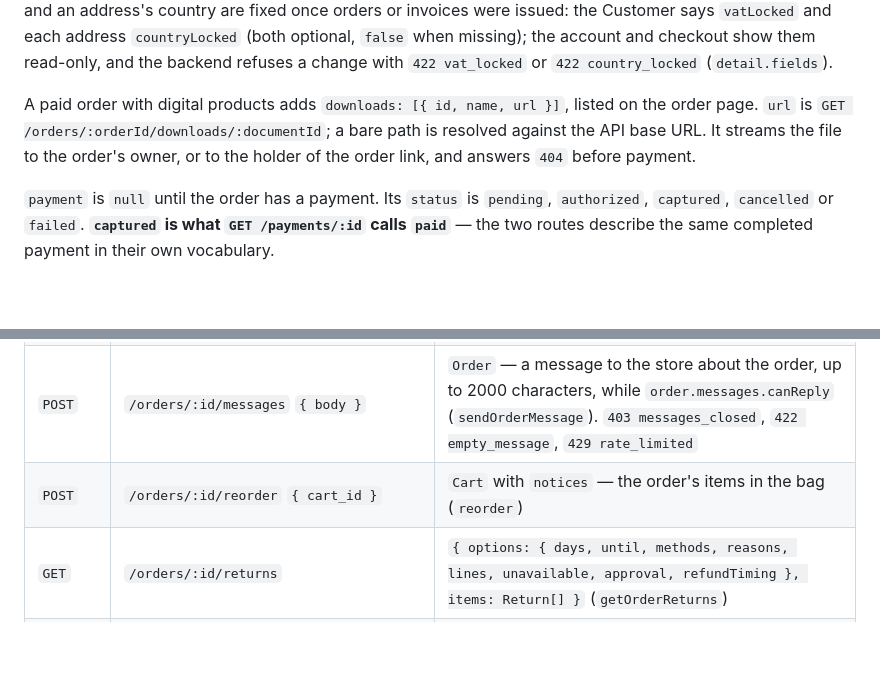
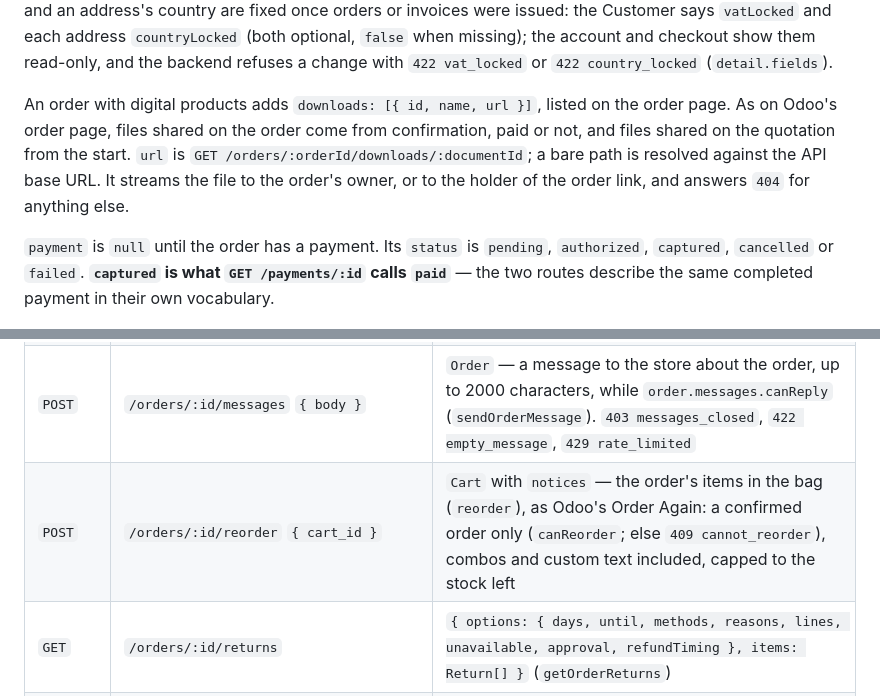
Before and after one commit to codecrafters-in/loom-storefront, a Markdown page: docs/API.md, 2 parts joined by grey strips. Rendered like a GitHub page; blank space fills up the shorter version.

Commit message:
Docs: Order Again and downloads as Odoo's order page offers them
Co-Authored-By: Claude Opus 5 (1M context) <noreply@anthropic.com>

```diff
--- a/docs/API.md
+++ b/docs/API.md
@@ -1476,10 +1476,12 @@ country are fixed once orders or invoices were issued: the Customer says `vatLoc
 (both optional, `false` when missing); the account and checkout show them read-only, and the backend refuses a change
 with `422 vat_locked` or `422 country_locked` (`detail.fields`).
 
-A paid order with digital products adds `downloads: [{ id, name, url }]`, listed
-on the order page. `url` is `GET /orders/:orderId/downloads/:documentId`; a bare
-path is resolved against the API base URL. It streams the file to the order's
-owner, or to the holder of the order link, and answers `404` before payment.
+An order with digital products adds `downloads: [{ id, name, url }]`, listed
+on the order page. As on Odoo's order page, files shared on the order come from
+confirmation, paid or not, and files shared on the quotation from the start.
+`url` is `GET /orders/:orderId/downloads/:documentId`; a bare path is resolved
+against the API base URL. It streams the file to the order's owner, or to the
+holder of the order link, and answers `404` for anything else.
 
 `payment` is `null` until the order has a payment. Its `status` is `pending`,
 `authorized`, `captured`, `cancelled` or `failed`. **`captured` is what
@@ -1519,7 +1521,7 @@ text-message code and provider buttons when the store has them.
 | `GET` | `/orders/:id/invoices/:invoiceId` | The invoice PDF — `order.invoices: [{ id, number, kind, date, total, paymentState, url }]`, saved with `downloadFile` |
 | `POST` | `/orders/:id/cancel` `{ reason }` | `Order` — `order.cancellation: { mode: cancel, refund or request, requestedAt }` says what the button does, or is `null` when the order can no longer be cancelled from the storefront (`cancelOrder`) |
 | `POST` | `/orders/:id/messages` `{ body }` | `Order` — a message to the store about the order, up to 2000 characters, while `order.messages.canReply` (`sendOrderMessage`). `403 messages_closed`, `422 empty_message`, `429 rate_limited` |
-| `POST` | `/orders/:id/reorder` `{ cart_id }` | `Cart` with `notices` — the order's items in the bag (`reorder`) |
+| `POST` | `/orders/:id/reorder` `{ cart_id }` | `Cart` with `notices` — the order's items in the bag (`reorder`), as Odoo's Order Again: a confirmed order only (`canReorder`; else `409 cannot_reorder`), combos and custom text included, capped to the stock left |
 | `GET` | `/orders/:id/returns` | `{ options: { days, until, methods, reasons, lines, unavailable, approval, refundTiming }, items: Return[] }` (`getOrderReturns`) |
 | `POST` | `/orders/:id/returns` `{ method, note, lines: [{ lineId, quantity, reasonId, comment }], photos }` | `Return` (`createReturn`); `POST /orders/:id/returns/:returnId/cancel` (`cancelReturn`) |
 | `GET` | `/returns` | `{ items: Return[], total }` — **Account › Returns** (`listReturns`) |
```
